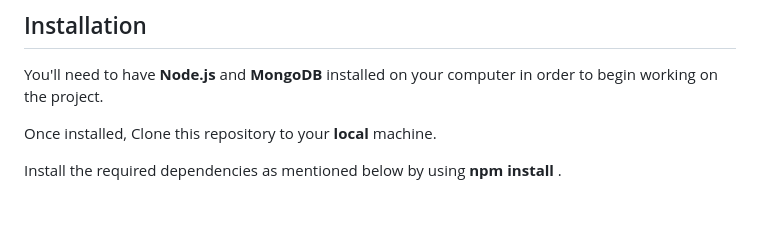
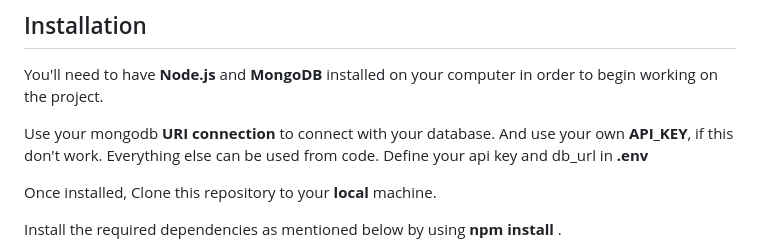
Before and after one commit to parthojha12/Neoma-Assessment, a Markdown page: README.md, the part around the change. GitHub-like rendering; blank space fills up the shorter version.

```diff
--- a/README.md
+++ b/README.md
@@ -75,6 +75,8 @@ This project not only showcases effective use of popular technologies but also p
 
 You'll need to have **Node.js** and **MongoDB** installed on your computer in order to begin working on the project.
 
+Use your mongodb **URI connection** to connect with your database. And use your own **API_KEY**, if this don't work. Everything else can be used from code. Define your api key and db_url in **.env**
+
 Once installed, Clone this repository to your **local** machine.
 
 Install the required dependencies as mentioned below by using **npm install <packageName>**.
```
